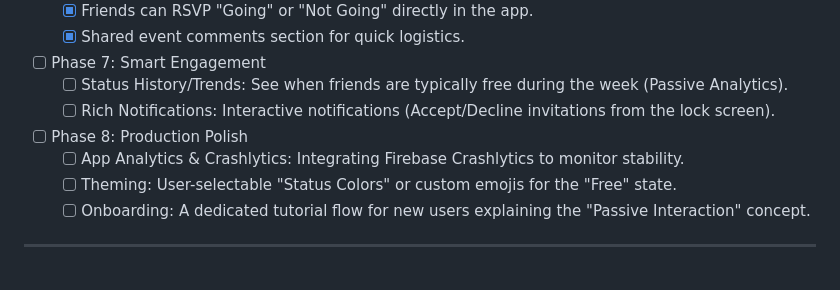
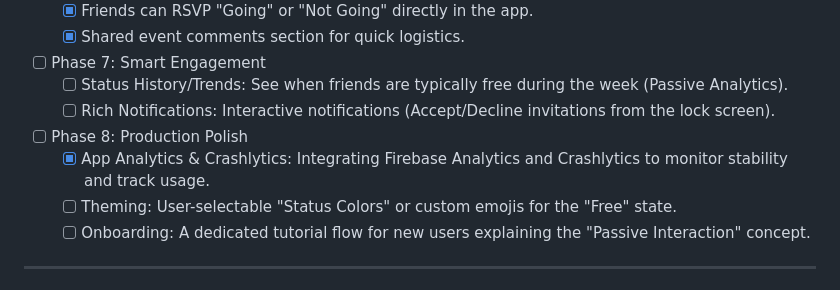
Before and after one commit to albuquerquehugo/Free2Party, a Markdown page: README.md, the part around the change. GitHub-like rendering.

Commit message:
docs: update README to reflect Firebase Analytics and Crashlytics integration status

```diff
--- a/README.md
+++ b/README.md
@@ -101,7 +101,7 @@ To ensure the app remains maintainable and scalable for a future App Store launc
   - [ ] Status History/Trends: See when friends are typically free during the week (Passive Analytics).
   - [ ] Rich Notifications: Interactive notifications (Accept/Decline invitations from the lock screen).
 - [ ] Phase 8: Production Polish
-  - [ ] App Analytics & Crashlytics: Integrating Firebase Crashlytics to monitor stability.
+  - [x] App Analytics & Crashlytics: Integrating Firebase Analytics and Crashlytics to monitor stability and track usage.
   - [ ] Theming: User-selectable "Status Colors" or custom emojis for the "Free" state.
   - [ ] Onboarding: A dedicated tutorial flow for new users explaining the "Passive Interaction" concept.
 
```
